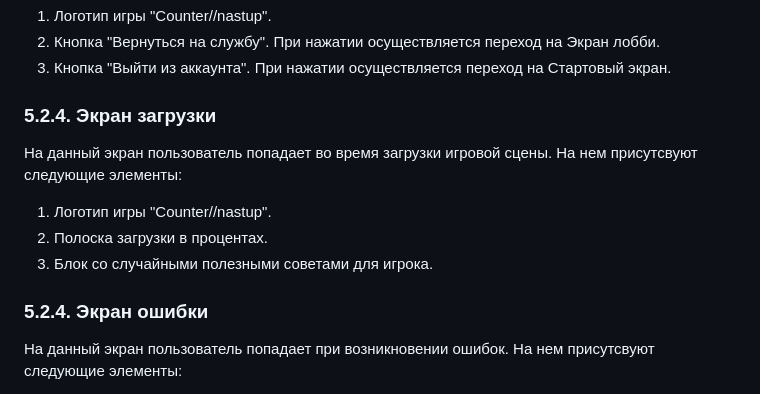
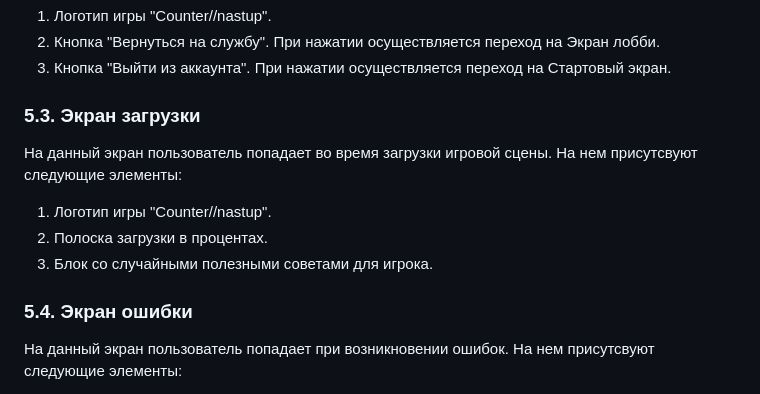
Before and after one commit to hahah-eto-ya-maga/counter-offensive, a Markdown page: documents/TZ.md, the part around the change printed below. Drawn GitHub-style.

```diff
--- a/documents/TZ.md
+++ b/documents/TZ.md
@@ -340,7 +377,7 @@
 2. Кнопка "Вернуться на службу". При нажатии осуществляется переход на Экран лобби.
 3. Кнопка "Выйти из аккаунта". При нажатии осуществляется переход на Стартовый экран.
 
-### 5.2.4. Экран загрузки
+### 5.3. Экран загрузки
 
 На данный экран пользователь попадает во время загрузки игровой сцены.
 На нем присутсвуют следующие элементы:
@@ -348,7 +385,7 @@
 2. Полоска загрузки в процентах.
 3. Блок со случайными полезными советами для игрока.
 
-### 5.2.4. Экран ошибки
+### 5.4. Экран ошибки
 
 На данный экран пользователь попадает при возникновении ошибок.
 На нем присутсвуют следующие элементы:
```
Also changed, not shown: other parts of documents/TZ.md (+47 -10 lines).
